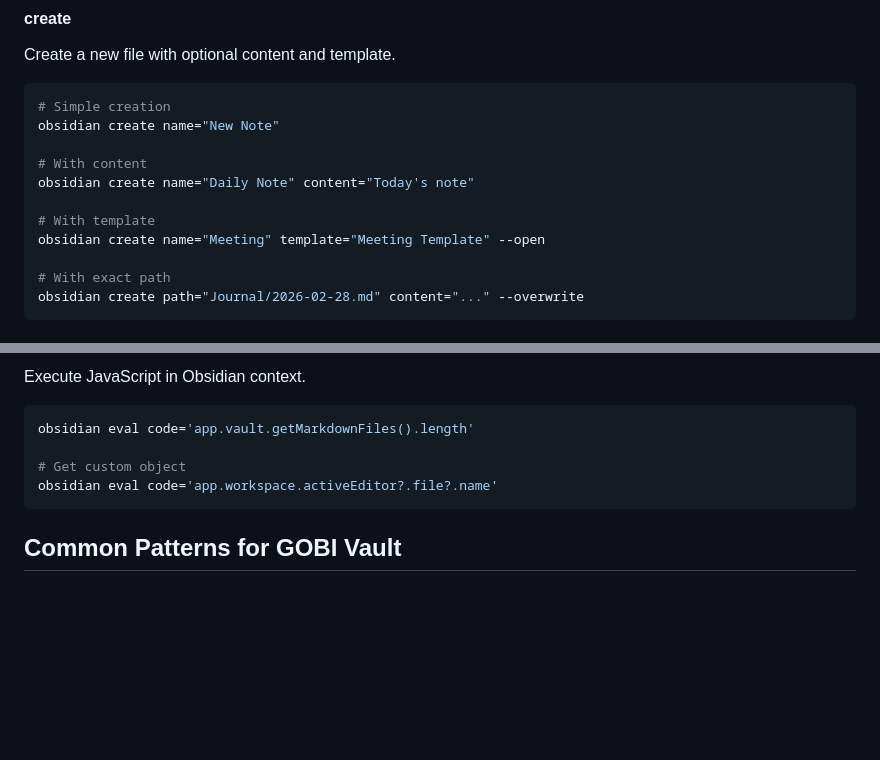
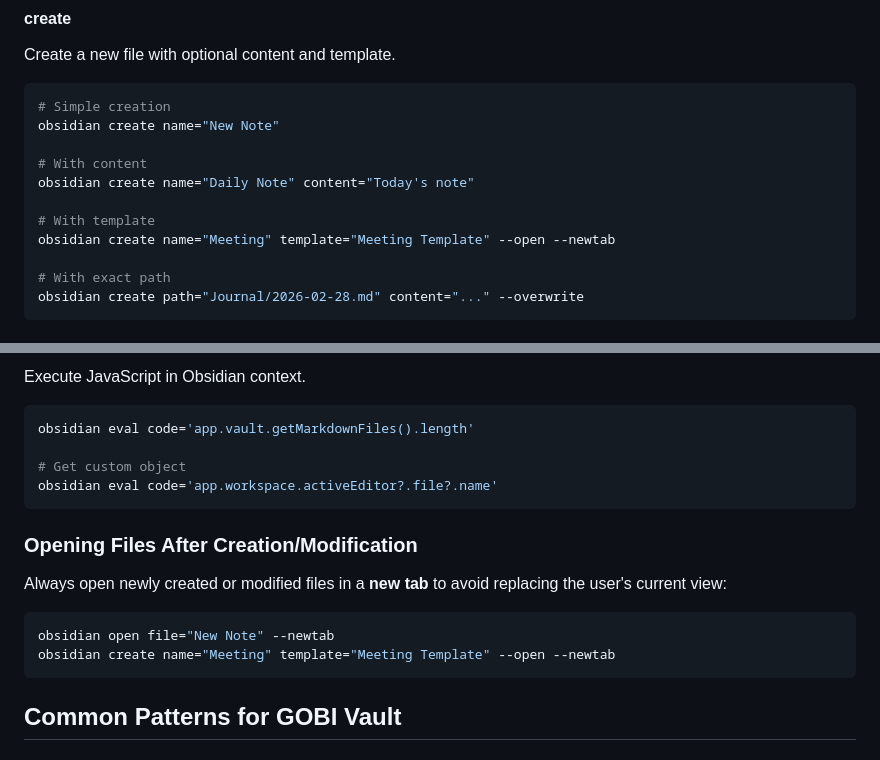
Before and after one commit to jykim/claude-obsidian-skills, a Markdown page: obsidian-cli/SKILL.md, 2 parts joined by grey strips. Rendered like a GitHub page; blank space fills up the shorter version.

````diff
--- a/obsidian-cli/SKILL.md
+++ b/obsidian-cli/SKILL.md
@@ -147,7 +147,7 @@ obsidian create name="New Note"
 obsidian create name="Daily Note" content="Today's note"
 
 # With template
-obsidian create name="Meeting" template="Meeting Template" --open
+obsidian create name="Meeting" template="Meeting Template" --open --newtab
 
 # With exact path
 obsidian create path="Journal/2026-02-28.md" content="..." --overwrite
@@ -1329,6 +1329,13 @@ obsidian eval code='app.vault.getMarkdownFiles().length'
 obsidian eval code='app.workspace.activeEditor?.file?.name'
 ```
 
+### Opening Files After Creation/Modification
+Always open newly created or modified files in a **new tab** to avoid replacing the user's current view:
+```bash
+obsidian open file="New Note" --newtab
+obsidian create name="Meeting" template="Meeting Template" --open --newtab
+```
+
 ## Common Patterns for GOBI Vault
 
 ### Reading Daily Notes
````
Also changed, not shown: obsidian-canvas/SKILL.md (+38 -0 lines).
